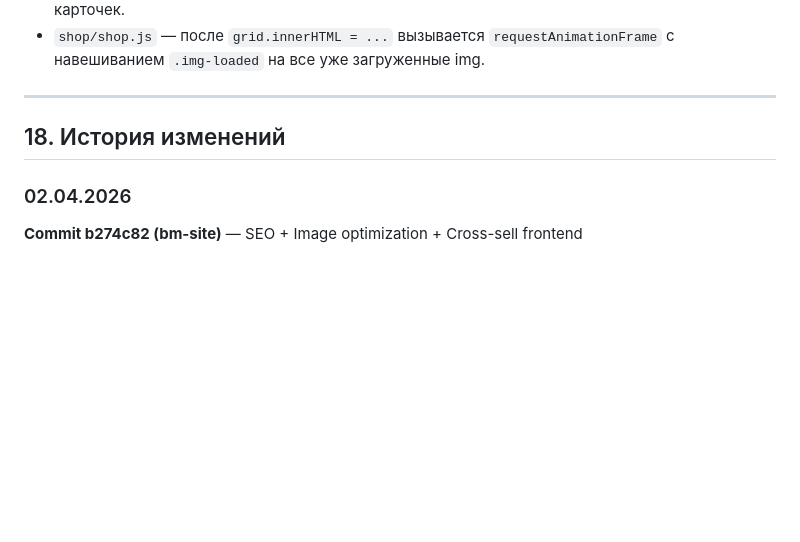
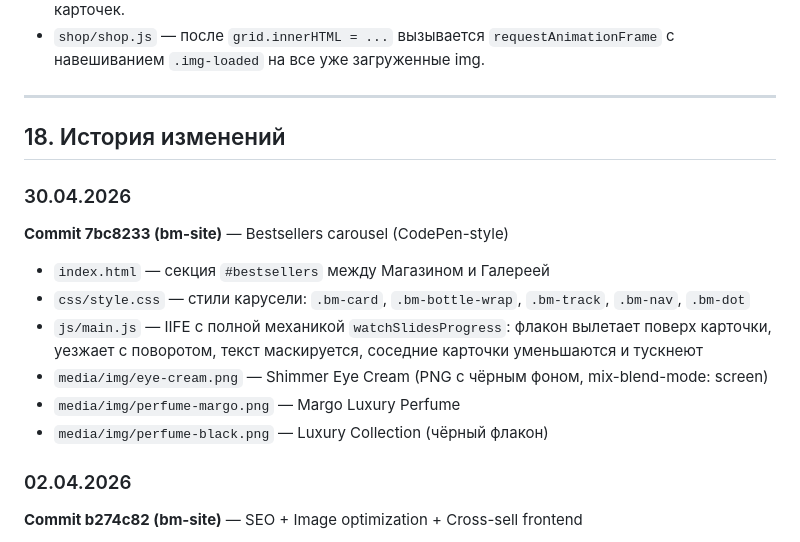
Before and after one commit to Creepie132/bm-site, a Markdown page: docs/CLAUDE.md, the part around the change. Drawn GitHub-style; blank space fills up the shorter version.

Commit message:
feat: bestsellers carousel with product bottles (CodePen-style)

```diff
--- a/docs/CLAUDE.md
+++ b/docs/CLAUDE.md
@@ -437,6 +437,19 @@ bm_site — чистый статичный HTML. Нет npm, нет билда.
 
 ## 18. История изменений
 
+### 30.04.2026
+
+**Commit 7bc8233 (bm-site)** — Bestsellers carousel (CodePen-style)
+
+- `index.html` — секция `#bestsellers` между Магазином и Галереей
+- `css/style.css` — стили карусели: `.bm-card`, `.bm-bottle-wrap`, `.bm-track`, `.bm-nav`, `.bm-dot`
+- `js/main.js` — IIFE с полной механикой `watchSlidesProgress`: флакон вылетает поверх карточки, уезжает с поворотом, текст маскируется, соседние карточки уменьшаются и тускнеют
+- `media/img/eye-cream.png` — Shimmer Eye Cream (PNG с чёрным фоном, mix-blend-mode: screen)
+- `media/img/perfume-margo.png` — Margo Luxury Perfume
+- `media/img/perfume-black.png` — Luxury Collection (чёрный флакон)
+
+
+
 ### 02.04.2026
 
 **Commit b274c82 (bm-site)** — SEO + Image optimization + Cross-sell frontend
```
